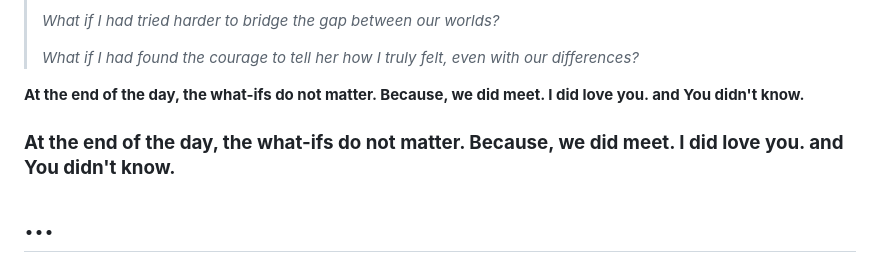
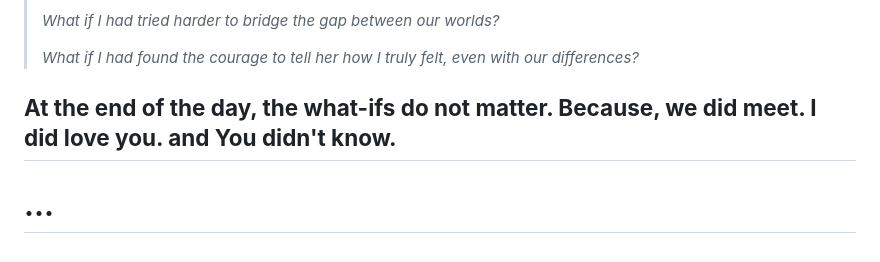
Before and after one commit to Faisalwich/website-jurnal, a Markdown page: _jurnal/whispers-of-what-if.md, the part around the change. Rendered like a GitHub page.

Commit message:
Update Jurnal “whispers-of-what-if”

```diff
--- a/_jurnal/whispers-of-what-if.md
+++ b/_jurnal/whispers-of-what-if.md
@@ -31,11 +31,9 @@ I still think about the ‘**what-ifs**’ sometimes.
 
 <!--StartFragment-->
 
-<span class="highlight">**At the end of the day, the what-ifs do not matter. Because, we did meet. I did love you. and You didn't know.**</span>
+## <span class="highlight">**At the end of the day, the what-ifs do not matter. Because, we did meet. I did love you. and You didn't know.**</span>
 
 <!--EndFragment-->
-
-### **At the end of the day, the what-ifs do not matter. Because, we did meet. I did love you. and You didn't know.**
 
 # ﻿**...**
 
```
